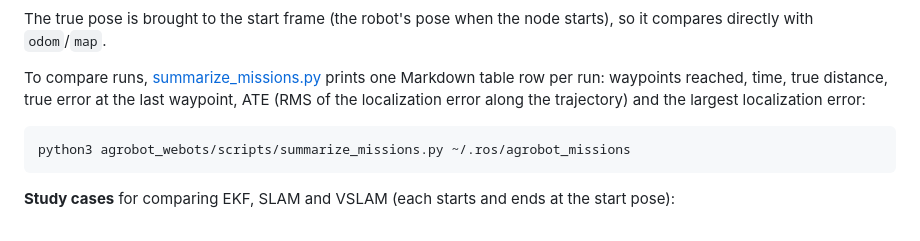
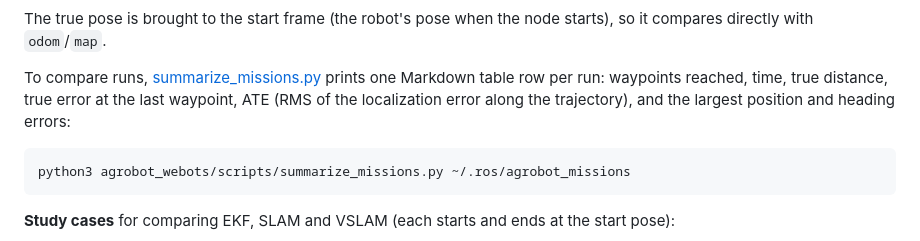
Before and after one commit to kkauems/ros2_gazebo_mestrado, a Markdown page: README.md, the part around the change. Rendered like a GitHub page.

Commit message:
README e manual: colunas do summarize_missions.py
Co-Authored-By: Claude Opus 5.5 (1M context) <noreply@anthropic.com>
Claude-Session: https://claude.ai/code/session_01MwmbCFwQWFyqUk1cfV32YM

````diff
--- a/README.md
+++ b/README.md
@@ -233,8 +233,8 @@ compares directly with `odom`/`map`.
 
 To compare runs, [summarize_missions.py](agrobot_webots/scripts/summarize_missions.py)
 prints one Markdown table row per run: waypoints reached, time, true distance, true error at
-the last waypoint, ATE (RMS of the localization error along the trajectory) and the largest
-localization error:
+the last waypoint, ATE (RMS of the localization error along the trajectory), and the largest
+position and heading errors:
 
 ```bash
 python3 agrobot_webots/scripts/summarize_missions.py ~/.ros/agrobot_missions
````
Also changed, not shown: claude/manual.md (+2 -1 lines).
